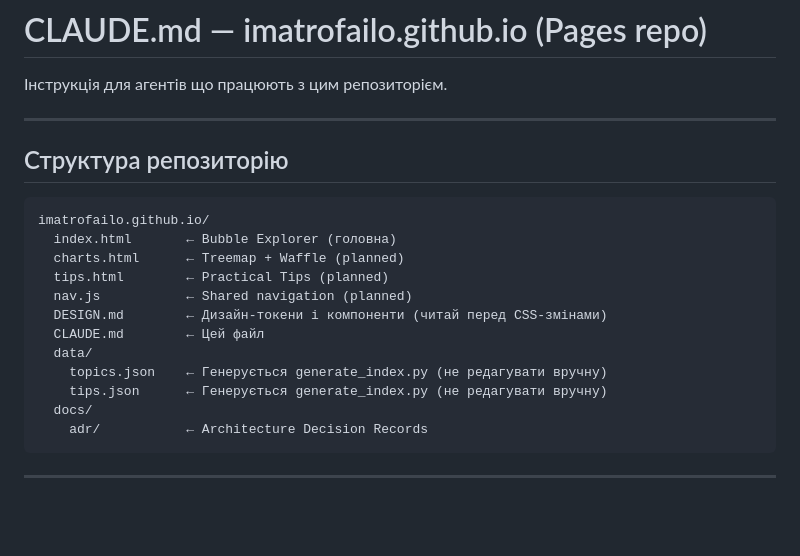
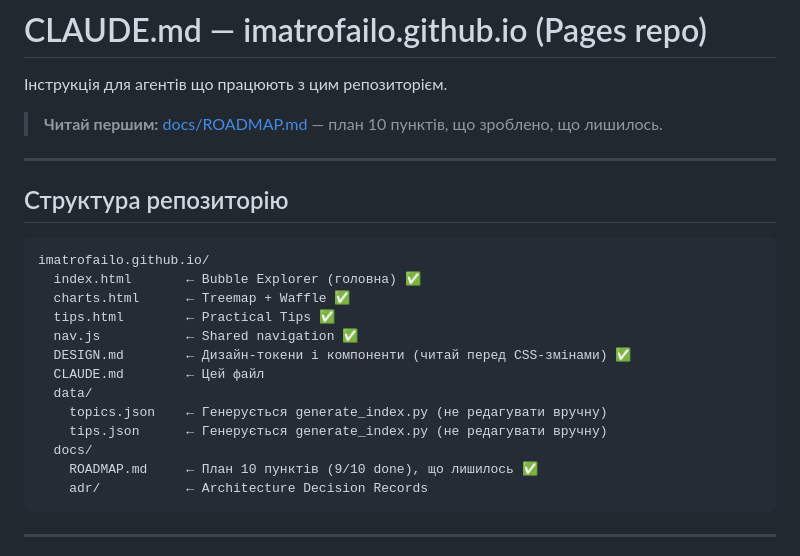
Before and after one commit to imatrofailo/imatrofailo.github.io, a Markdown page: CLAUDE.md, the part around the change. GitHub-like rendering; blank space fills up the shorter version.

````diff
--- a/CLAUDE.md
+++ b/CLAUDE.md
@@ -1,6 +1,8 @@
 # CLAUDE.md — imatrofailo.github.io (Pages repo)
 
 Інструкція для агентів що працюють з цим репозиторієм.
+
+> **Читай першим:** [docs/ROADMAP.md](docs/ROADMAP.md) — план 10 пунктів, що зроблено, що лишилось.
 
 ---
 
@@ -8,16 +10,17 @@
 
 ```
 imatrofailo.github.io/
-  index.html       ← Bubble Explorer (головна)
-  charts.html      ← Treemap + Waffle (planned)
-  tips.html        ← Practical Tips (planned)
-  nav.js           ← Shared navigation (planned)
-  DESIGN.md        ← Дизайн-токени і компоненти (читай перед CSS-змінами)
+  index.html       ← Bubble Explorer (головна) ✅
+  charts.html      ← Treemap + Waffle ✅
+  tips.html        ← Practical Tips ✅
+  nav.js           ← Shared navigation ✅
+  DESIGN.md        ← Дизайн-токени і компоненти (читай перед CSS-змінами) ✅
   CLAUDE.md        ← Цей файл
   data/
     topics.json    ← Генерується generate_index.py (не редагувати вручну)
     tips.json      ← Генерується generate_index.py (не редагувати вручну)
   docs/
+    ROADMAP.md     ← План 10 пунктів (9/10 done), що лишилось ✅
     adr/           ← Architecture Decision Records
 ```
 
````
Also changed, not shown: docs/ROADMAP.md (added, +121 -0 lines).
